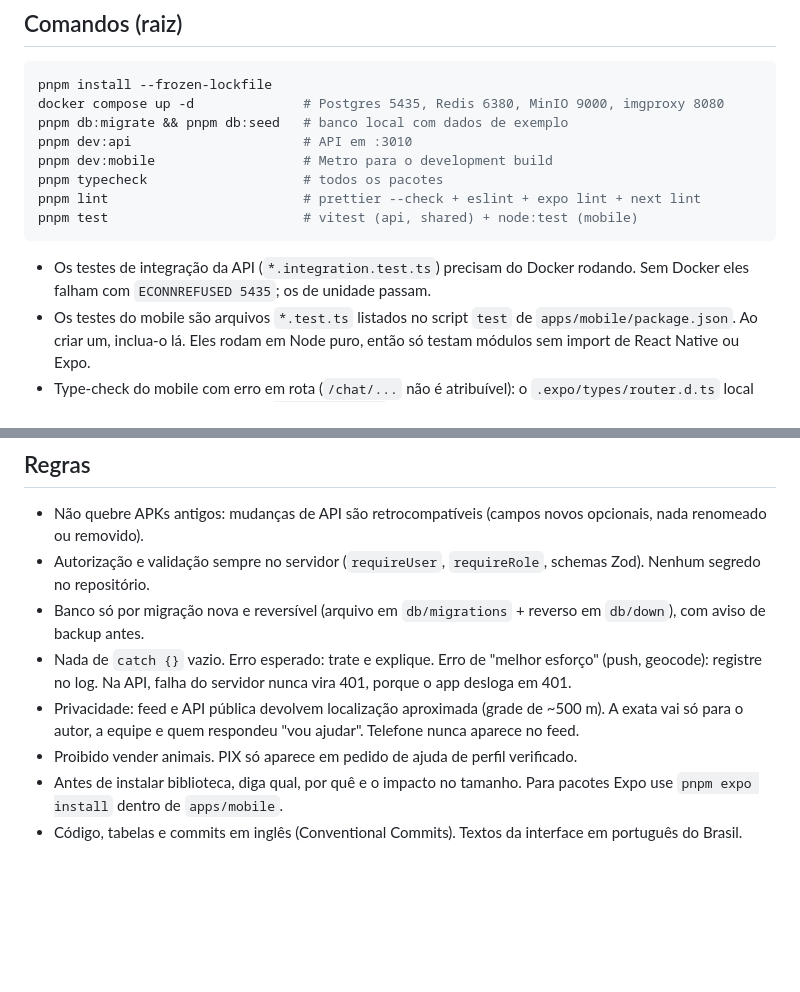
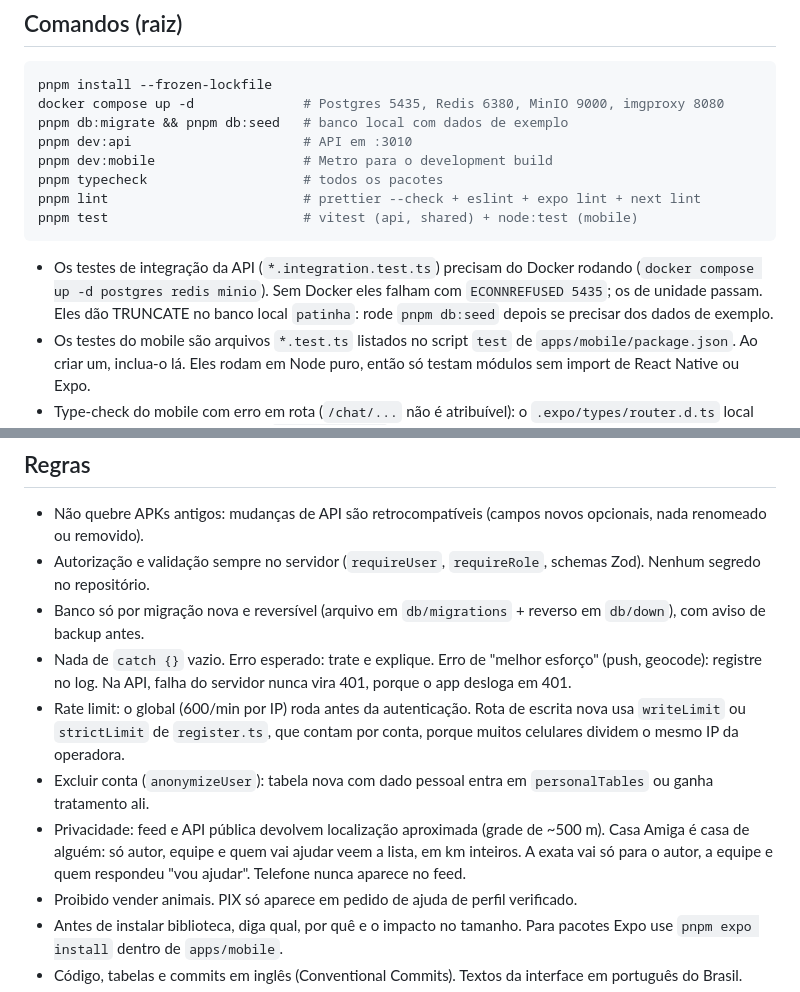
Before and after one commit to Hiagomda/adota, a Markdown page: CLAUDE.md, 2 parts joined by grey strips. Rendered like a GitHub page; blank space fills up the shorter version.

Commit message:
docs: record rate limit, account deletion and integration test notes
Co-Authored-By: Claude Opus 5.5 <noreply@anthropic.com>

````diff
--- a/CLAUDE.md
+++ b/CLAUDE.md
@@ -23,7 +23,7 @@ pnpm lint                         # prettier --check + eslint + expo lint + next
 pnpm test                         # vitest (api, shared) + node:test (mobile)
 ```
 
-- Os testes de integração da API (`*.integration.test.ts`) precisam do Docker rodando. Sem Docker eles falham com `ECONNREFUSED 5435`; os de unidade passam.
+- Os testes de integração da API (`*.integration.test.ts`) precisam do Docker rodando (`docker compose up -d postgres redis minio`). Sem Docker eles falham com `ECONNREFUSED 5435`; os de unidade passam. Eles dão TRUNCATE no banco local `patinha`: rode `pnpm db:seed` depois se precisar dos dados de exemplo.
 - Os testes do mobile são arquivos `*.test.ts` listados no script `test` de `apps/mobile/package.json`. Ao criar um, inclua-o lá. Eles rodam em Node puro, então só testam módulos sem import de React Native ou Expo.
 - Type-check do mobile com erro em rota (`/chat/...` não é atribuível): o `.expo/types/router.d.ts` local está velho. Ele é gerado ao rodar `npx expo start`.
 - Rode o Prettier pela raiz. Dentro de `apps/mobile` ele não lê o `.prettierignore` e reformata `serviceArea.ts` (polígono de Belém) em milhares de linhas.
@@ -74,7 +74,9 @@ download/                     página de download servida pelo container `downlo
 - Autorização e validação sempre no servidor (`requireUser`, `requireRole`, schemas Zod). Nenhum segredo no repositório.
 - Banco só por migração nova e reversível (arquivo em `db/migrations` + reverso em `db/down`), com aviso de backup antes.
 - Nada de `catch {}` vazio. Erro esperado: trate e explique. Erro de "melhor esforço" (push, geocode): registre no log. Na API, falha do servidor nunca vira 401, porque o app desloga em 401.
-- Privacidade: feed e API pública devolvem localização aproximada (grade de ~500 m). A exata vai só para o autor, a equipe e quem respondeu "vou ajudar". Telefone nunca aparece no feed.
+- Rate limit: o global (600/min por IP) roda antes da autenticação. Rota de escrita nova usa `writeLimit` ou `strictLimit` de `register.ts`, que contam por conta, porque muitos celulares dividem o mesmo IP da operadora.
+- Excluir conta (`anonymizeUser`): tabela nova com dado pessoal entra em `personalTables` ou ganha tratamento ali.
+- Privacidade: feed e API pública devolvem localização aproximada (grade de ~500 m). Casa Amiga é casa de alguém: só autor, equipe e quem vai ajudar veem a lista, em km inteiros. A exata vai só para o autor, a equipe e quem respondeu "vou ajudar". Telefone nunca aparece no feed.
 - Proibido vender animais. PIX só aparece em pedido de ajuda de perfil verificado.
 - Antes de instalar biblioteca, diga qual, por quê e o impacto no tamanho. Para pacotes Expo use `pnpm expo install` dentro de `apps/mobile`.
 - Código, tabelas e commits em inglês (Conventional Commits). Textos da interface em português do Brasil.
````
